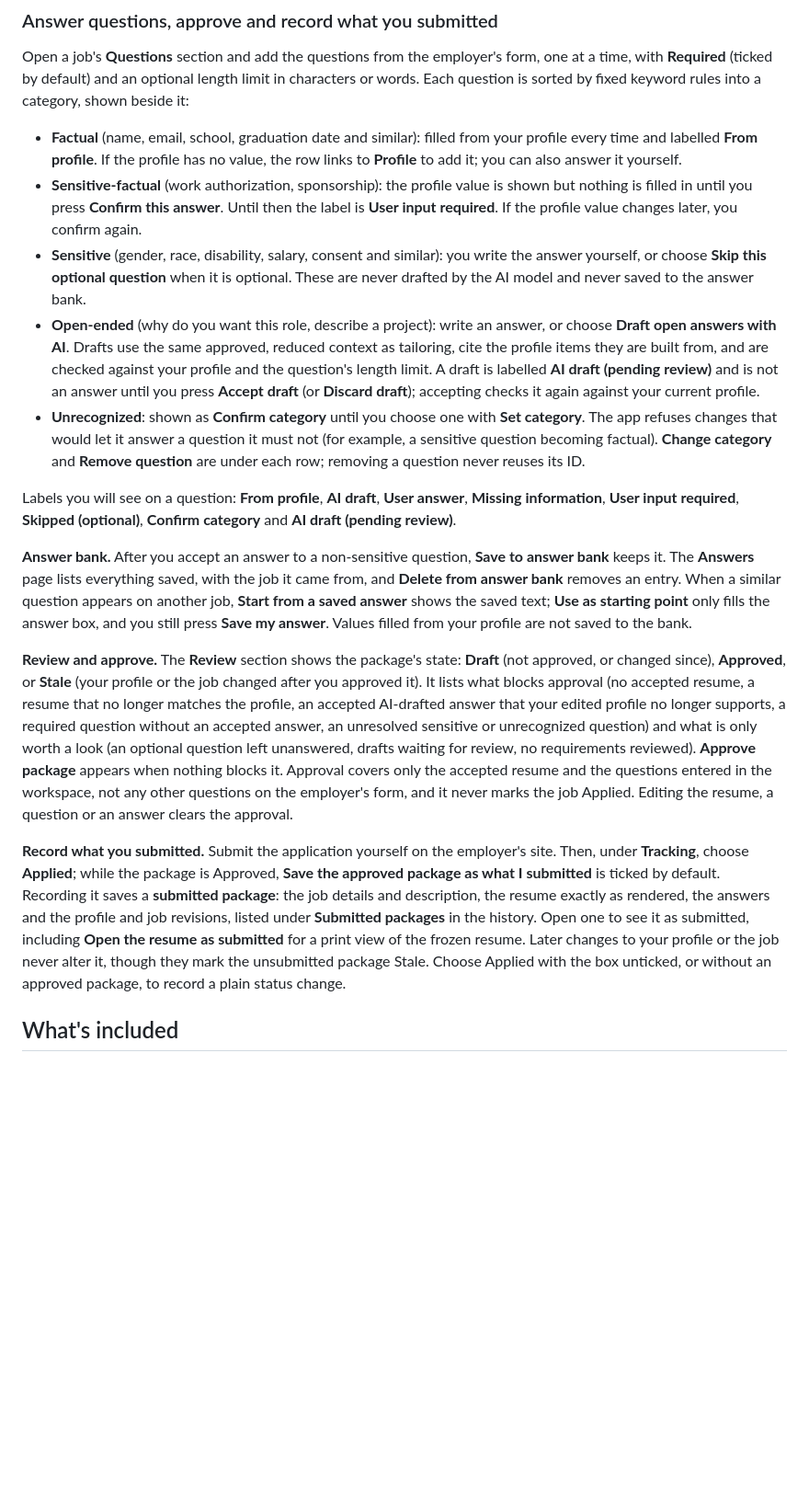
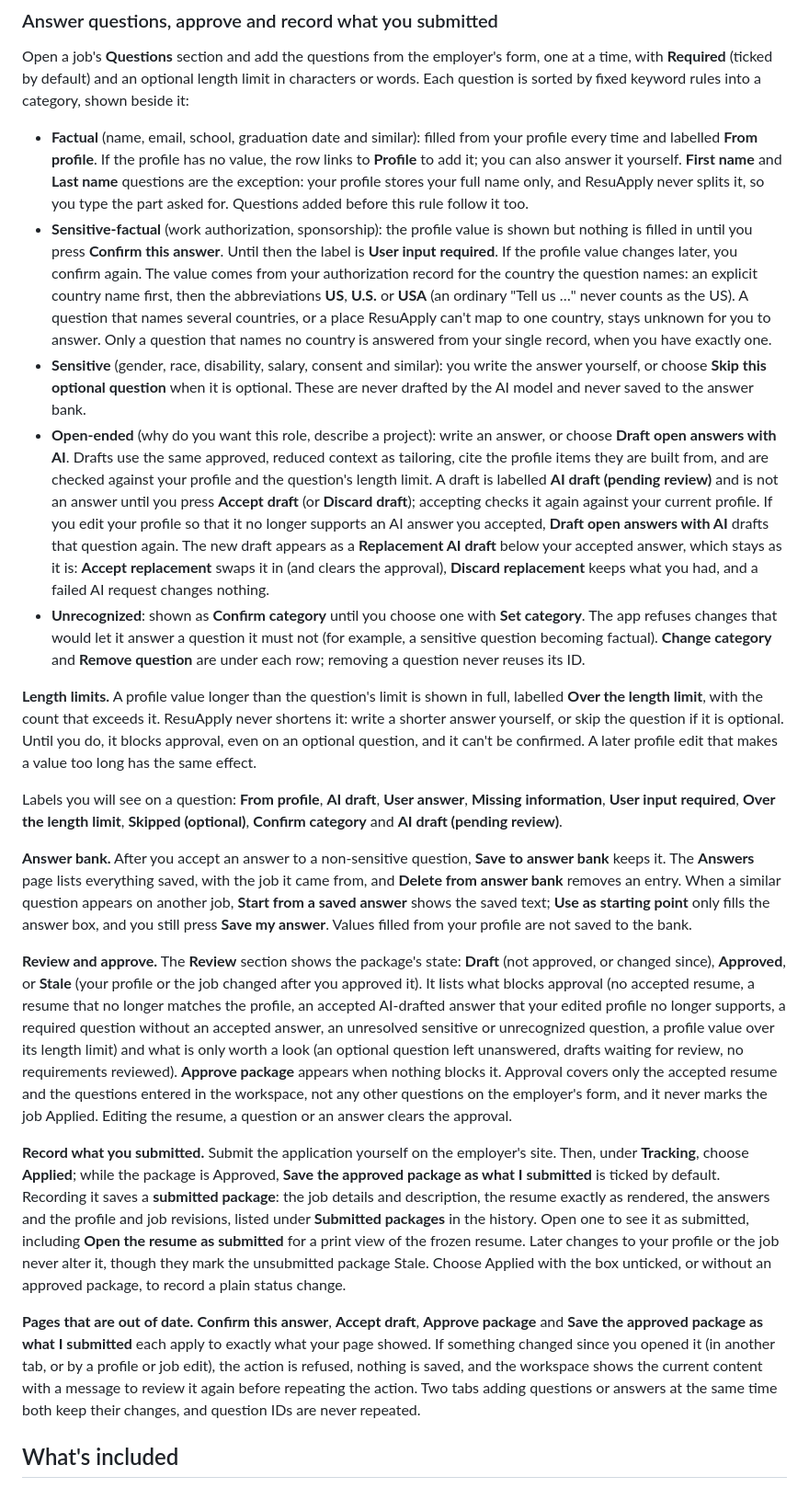
Before and after one commit to Varunsai1930/ResuApply, a Markdown page: README.md, the part around the change. Shown at 92% size. Rendered like a GitHub page; blank space fills up the shorter version.

Commit message:
Document name parts, length limits, replacement drafts and out-of-date pages
Co-Authored-By: Claude Opus 5.5 <noreply@anthropic.com>

```diff
--- a/README.md
+++ b/README.md
@@ -93,19 +93,23 @@ Regenerating creates a separate proposal and leaves the accepted resume availabl
 
 Open a job's **Questions** section and add the questions from the employer's form, one at a time, with **Required** (ticked by default) and an optional length limit in characters or words. Each question is sorted by fixed keyword rules into a category, shown beside it:
 
-- **Factual** (name, email, school, graduation date and similar): filled from your profile every time and labelled **From profile**. If the profile has no value, the row links to **Profile** to add it; you can also answer it yourself.
-- **Sensitive-factual** (work authorization, sponsorship): the profile value is shown but nothing is filled in until you press **Confirm this answer**. Until then the label is **User input required**. If the profile value changes later, you confirm again.
+- **Factual** (name, email, school, graduation date and similar): filled from your profile every time and labelled **From profile**. If the profile has no value, the row links to **Profile** to add it; you can also answer it yourself. **First name** and **Last name** questions are the exception: your profile stores your full name only, and ResuApply never splits it, so you type the part asked for. Questions added before this rule follow it too.
+- **Sensitive-factual** (work authorization, sponsorship): the profile value is shown but nothing is filled in until you press **Confirm this answer**. Until then the label is **User input required**. If the profile value changes later, you confirm again. The value comes from your authorization record for the country the question names: an explicit country name first, then the abbreviations **US**, **U.S.** or **USA** (an ordinary "Tell us …" never counts as the US). A question that names several countries, or a place ResuApply can't map to one country, stays unknown for you to answer. Only a question that names no country is answered from your single record, when you have exactly one.
 - **Sensitive** (gender, race, disability, salary, consent and similar): you write the answer yourself, or choose **Skip this optional question** when it is optional. These are never drafted by the AI model and never saved to the answer bank.
-- **Open-ended** (why do you want this role, describe a project): write an answer, or choose **Draft open answers with AI**. Drafts use the same approved, reduced context as tailoring, cite the profile items they are built from, and are checked against your profile and the question's length limit. A draft is labelled **AI draft (pending review)** and is not an answer until you press **Accept draft** (or **Discard draft**); accepting checks it again against your current profile.
+- **Open-ended** (why do you want this role, describe a project): write an answer, or choose **Draft open answers with AI**. Drafts use the same approved, reduced context as tailoring, cite the profile items they are built from, and are checked against your profile and the question's length limit. A draft is labelled **AI draft (pending review)** and is not an answer until you press **Accept draft** (or **Discard draft**); accepting checks it again against your current profile. If you edit your profile so that it no longer supports an AI answer you accepted, **Draft open answers with AI** drafts that question again. The new draft appears as a **Replacement AI draft** below your accepted answer, which stays as it is: **Accept replacement** swaps it in (and clears the approval), **Discard replacement** keeps what you had, and a failed AI request changes nothing.
 - **Unrecognized**: shown as **Confirm category** until you choose one with **Set category**. The app refuses changes that would let it answer a question it must not (for example, a sensitive question becoming factual). **Change category** and **Remove question** are under each row; removing a question never reuses its ID.
 
-Labels you will see on a question: **From profile**, **AI draft**, **User answer**, **Missing information**, **User input required**, **Skipped (optional)**, **Confirm category** and **AI draft (pending review)**.
+**Length limits.** A profile value longer than the question's limit is shown in full, labelled **Over the length limit**, with the count that exceeds it. ResuApply never shortens it: write a shorter answer yourself, or skip the question if it is optional. Until you do, it blocks approval, even on an optional question, and it can't be confirmed. A later profile edit that makes a value too long has the same effect.
+
+Labels you will see on a question: **From profile**, **AI draft**, **User answer**, **Missing information**, **User input required**, **Over the length limit**, **Skipped (optional)**, **Confirm category** and **AI draft (pending review)**.
 
 **Answer bank.** After you accept an answer to a non-sensitive question, **Save to answer bank** keeps it. The **Answers** page lists everything saved, with the job it came from, and **Delete from answer bank** removes an entry. When a similar question appears on another job, **Start from a saved answer** shows the saved text; **Use as starting point** only fills the answer box, and you still press **Save my answer**. Values filled from your profile are not saved to the bank.
 
-**Review and approve.** The **Review** section shows the package's state: **Draft** (not approved, or changed since), **Approved**, or **Stale** (your profile or the job changed after you approved it). It lists what blocks approval (no accepted resume, a resume that no longer matches the profile, an accepted AI-drafted answer that your edited profile no longer supports, a required question without an accepted answer, an unresolved sensitive or unrecognized question) and what is only worth a look (an optional question left unanswered, drafts waiting for review, no requirements reviewed). **Approve package** appears when nothing blocks it. Approval covers only the accepted resume and the questions entered in the workspace, not any other questions on the employer's form, and it never marks the job Applied. Editing the resume, a question or an answer clears the approval.
+**Review and approve.** The **Review** section shows the package's state: **Draft** (not approved, or changed since), **Approved**, or **Stale** (your profile or the job changed after you approved it). It lists what blocks approval (no accepted resume, a resume that no longer matches the profile, an accepted AI-drafted answer that your edited profile no longer supports, a required question without an accepted answer, an unresolved sensitive or unrecognized question, a profile value over its length limit) and what is only worth a look (an optional question left unanswered, drafts waiting for review, no requirements reviewed). **Approve package** appears when nothing blocks it. Approval covers only the accepted resume and the questions entered in the workspace, not any other questions on the employer's form, and it never marks the job Applied. Editing the resume, a question or an answer clears the approval.
 
 **Record what you submitted.** Submit the application yourself on the employer's site. Then, under **Tracking**, choose **Applied**; while the package is Approved, **Save the approved package as what I submitted** is ticked by default. Recording it saves a **submitted package**: the job details and description, the resume exactly as rendered, the answers and the profile and job revisions, listed under **Submitted packages** in the history. Open one to see it as submitted, including **Open the resume as submitted** for a print view of the frozen resume. Later changes to your profile or the job never alter it, though they mark the unsubmitted package Stale. Choose Applied with the box unticked, or without an approved package, to record a plain status change.
+
+**Pages that are out of date.** **Confirm this answer**, **Accept draft**, **Approve package** and **Save the approved package as what I submitted** each apply to exactly what your page showed. If something changed since you opened it (in another tab, or by a profile or job edit), the action is refused, nothing is saved, and the workspace shows the current content with a message to review it again before repeating the action. Two tabs adding questions or answers at the same time both keep their changes, and question IDs are never repeated.
 
 ## What's included
 
```
Also changed, not shown: PLAN.md (+5 -2 lines).
